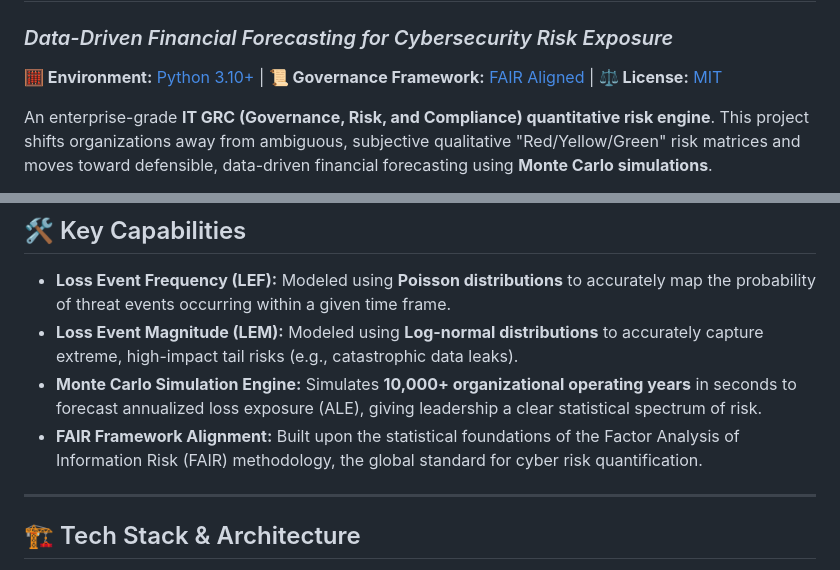
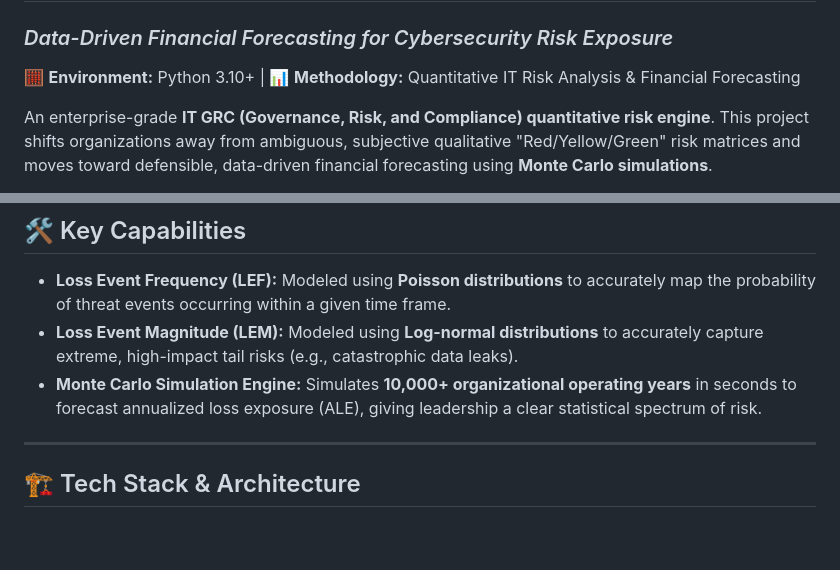
Before and after one commit to spardman/enterprise-grc-risk-model, a Markdown page: README.md, 2 parts joined by grey strips. Rendered like a GitHub page; blank space fills up the shorter version.

Commit message:
Revise README for environment and methodology clarity
Updated environment and methodology details in README.

```diff
--- a/README.md
+++ b/README.md
@@ -1,7 +1,7 @@
 # 📊 Enterprise GRC Quantitative Risk Model
 ### *Data-Driven Financial Forecasting for Cybersecurity Risk Exposure*
 
-**🧮 Environment:** [Python 3.10+](https://python.org) | **📜 Governance Framework:** [FAIR Aligned](https://fairinstitute.org) | **⚖️ License:** [MIT](https://opensource.org)
+🧮 **Environment:** Python 3.10+ | 📊 **Methodology:** Quantitative IT Risk Analysis & Financial Forecasting
 
 An enterprise-grade **IT GRC (Governance, Risk, and Compliance) quantitative risk engine**. This project shifts organizations away from ambiguous, subjective qualitative "Red/Yellow/Green" risk matrices and moves toward defensible, data-driven financial forecasting using **Monte Carlo simulations**.
 
@@ -23,7 +23,6 @@ By running thousands of simulated scenarios, this framework allows **C-suite exe
 *   **Loss Event Frequency (LEF):** Modeled using **Poisson distributions** to accurately map the probability of threat events occurring within a given time frame.
 *   **Loss Event Magnitude (LEM):** Modeled using **Log-normal distributions** to accurately capture extreme, high-impact tail risks (e.g., catastrophic data leaks).
 *   **Monte Carlo Simulation Engine:** Simulates **10,000+ organizational operating years** in seconds to forecast annualized loss exposure (ALE), giving leadership a clear statistical spectrum of risk.
-*   **FAIR Framework Alignment:** Built upon the statistical foundations of the Factor Analysis of Information Risk (FAIR) methodology, the global standard for cyber risk quantification.
 
 ---
 
```
